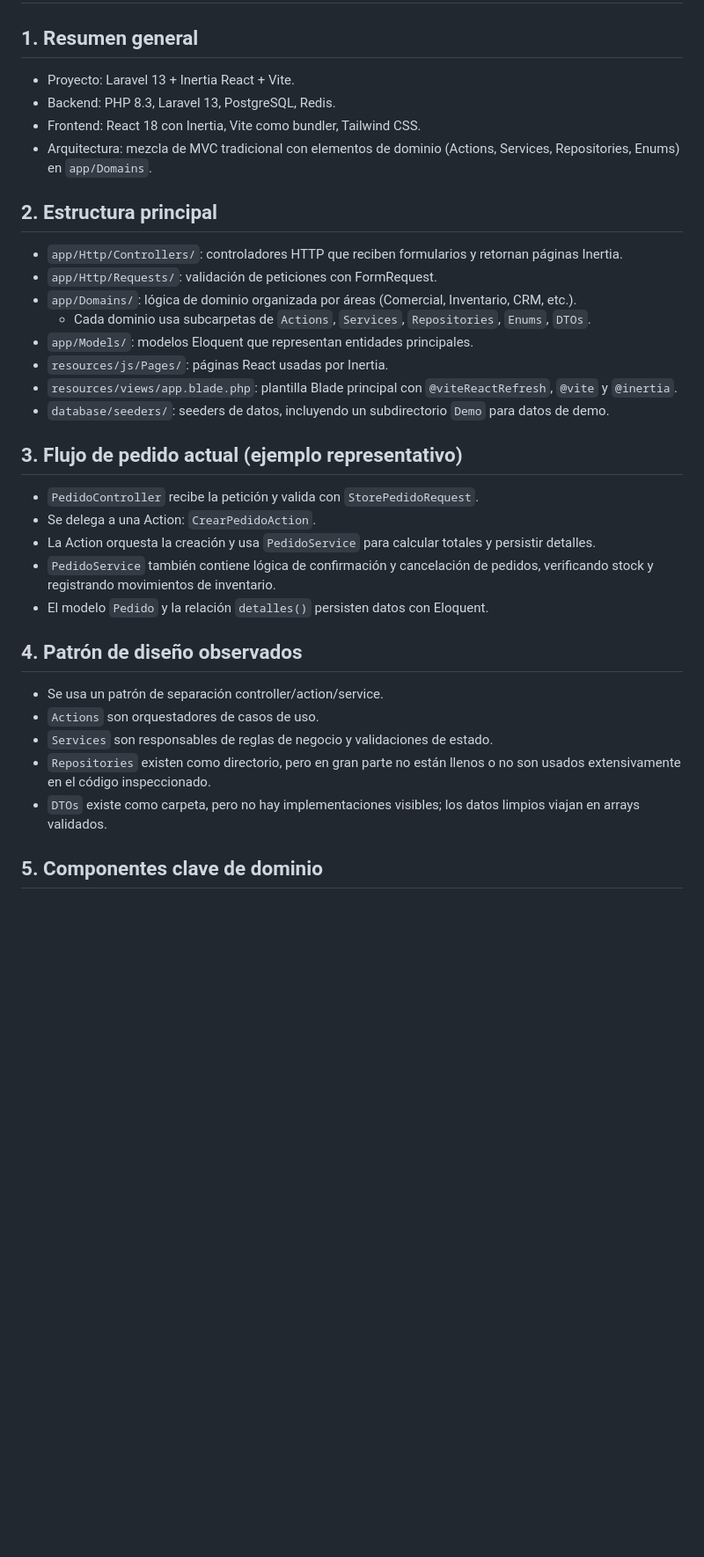
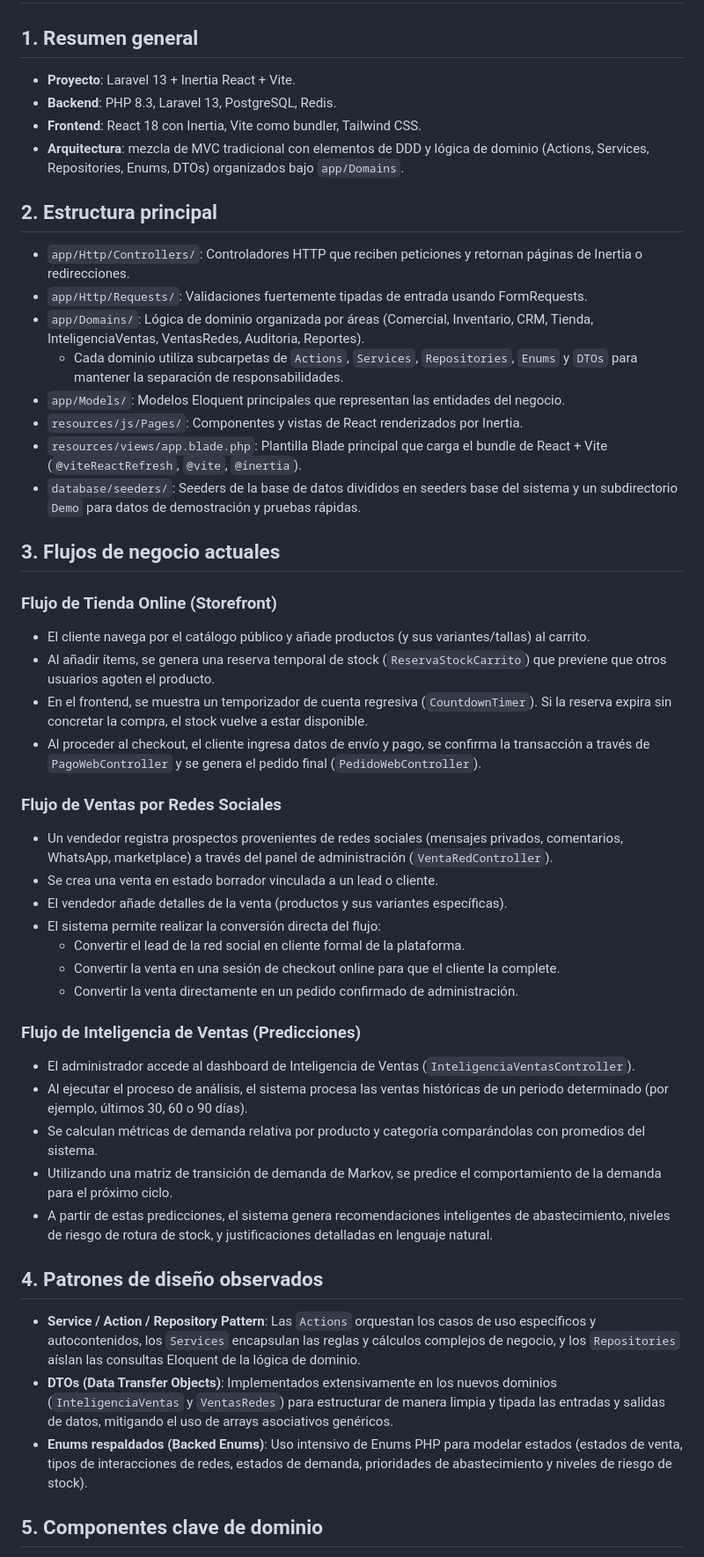
Before and after one commit to vicentesystemdev/akinomass, a Markdown page: SYSTEM_STATE.md, the part around one of its changes. Shown at 88% size. Rendered like a GitHub page; blank space fills up the shorter version.

```diff
--- a/SYSTEM_STATE.md
+++ b/SYSTEM_STATE.md
@@ -2,37 +2,51 @@
 
 ## 1. Resumen general
 
-- Proyecto: Laravel 13 + Inertia React + Vite.
-- Backend: PHP 8.3, Laravel 13, PostgreSQL, Redis.
-- Frontend: React 18 con Inertia, Vite como bundler, Tailwind CSS.
-- Arquitectura: mezcla de MVC tradicional con elementos de dominio (Actions, Services, Repositories, Enums) en `app/Domains`.
+- **Proyecto**: Laravel 13 + Inertia React + Vite.
+- **Backend**: PHP 8.3, Laravel 13, PostgreSQL, Redis.
+- **Frontend**: React 18 con Inertia, Vite como bundler, Tailwind CSS.
+- **Arquitectura**: mezcla de MVC tradicional con elementos de DDD y lógica de dominio (Actions, Services, Repositories, Enums, DTOs) organizados bajo `app/Domains`.
 
 ## 2. Estructura principal
 
-- `app/Http/Controllers/`: controladores HTTP que reciben formularios y retornan páginas Inertia.
-- `app/Http/Requests/`: validación de peticiones con FormRequest.
-- `app/Domains/`: lógica de dominio organizada por áreas (Comercial, Inventario, CRM, etc.).
-    - Cada dominio usa subcarpetas de `Actions`, `Services`, `Repositories`, `Enums`, `DTOs`.
-- `app/Models/`: modelos Eloquent que representan entidades principales.
-- `resources/js/Pages/`: páginas React usadas por Inertia.
-- `resources/views/app.blade.php`: plantilla Blade principal con `@viteReactRefresh`, `@vite` y `@inertia`.
-- `database/seeders/`: seeders de datos, incluyendo un subdirectorio `Demo` para datos de demo.
+- `app/Http/Controllers/`: Controladores HTTP que reciben peticiones y retornan páginas de Inertia o redirecciones.
+- `app/Http/Requests/`: Validaciones fuertemente tipadas de entrada usando FormRequests.
+- `app/Domains/`: Lógica de dominio organizada por áreas (Comercial, Inventario, CRM, Tienda, InteligenciaVentas, VentasRedes, Auditoria, Reportes).
+    - Cada dominio utiliza subcarpetas de `Actions`, `Services`, `Repositories`, `Enums` y `DTOs` para mantener la separación de responsabilidades.
+- `app/Models/`: Modelos Eloquent principales que representan las entidades del negocio.
+- `resources/js/Pages/`: Componentes y vistas de React renderizados por Inertia.
+- `resources/views/app.blade.php`: Plantilla Blade principal que carga el bundle de React + Vite (`@viteReactRefresh`, `@vite`, `@inertia`).
+- `database/seeders/`: Seeders de la base de datos divididos en seeders base del sistema y un subdirectorio `Demo` para datos de demostración y pruebas rápidas.
 
-## 3. Flujo de pedido actual (ejemplo representativo)
+## 3. Flujos de negocio actuales
 
-- `PedidoController` recibe la petición y valida con `StorePedidoRequest`.
-- Se delega a una Action: `CrearPedidoAction`.
-- La Action orquesta la creación y usa `PedidoService` para calcular totales y persistir detalles.
-- `PedidoService` también contiene lógica de confirmación y cancelación de pedidos, verificando stock y registrando movimientos de inventario.
-- El modelo `Pedido` y la relación `detalles()` persisten datos con Eloquent.
+### Flujo de Tienda Online (Storefront)
+- El cliente navega por el catálogo público y añade productos (y sus variantes/tallas) al carrito.
+- Al añadir ítems, se genera una reserva temporal de stock (`ReservaStockCarrito`) que previene que otros usuarios agoten el producto.
+- En el frontend, se muestra un temporizador de cuenta regresiva (`CountdownTimer`). Si la reserva expira sin concretar la compra, el stock vuelve a estar disponible.
+- Al proceder al checkout, el cliente ingresa datos de envío y pago, se confirma la transacción a través de `PagoWebController` y se genera el pedido final (`PedidoWebController`).
 
-## 4. Patrón de diseño observados
+### Flujo de Ventas por Redes Sociales
+- Un vendedor registra prospectos provenientes de redes sociales (mensajes privados, comentarios, WhatsApp, marketplace) a través del panel de administración (`VentaRedController`).
+- Se crea una venta en estado borrador vinculada a un lead o cliente.
+- El vendedor añade detalles de la venta (productos y sus variantes específicas).
+- El sistema permite realizar la conversión directa del flujo:
+    - Convertir el lead de la red social en cliente formal de la plataforma.
+    - Convertir la venta en una sesión de checkout online para que el cliente la complete.
+    - Convertir la venta directamente en un pedido confirmado de administración.
 
-- Se usa un patrón de separación controller/action/service.
-- `Actions` son orquestadores de casos de uso.
-- `Services` son responsables de reglas de negocio y validaciones de estado.
-- `Repositories` existen como directorio, pero en gran parte no están llenos o no son usados extensivamente en el código inspeccionado.
-- `DTOs` existe como carpeta, pero no hay implementaciones visibles; los datos limpios viajan en arrays validados.
+### Flujo de Inteligencia de Ventas (Predicciones)
+- El administrador accede al dashboard de Inteligencia de Ventas (`InteligenciaVentasController`).
+- Al ejecutar el proceso de análisis, el sistema procesa las ventas históricas de un periodo determinado (por ejemplo, últimos 30, 60 o 90 días).
+- Se calculan métricas de demanda relativa por producto y categoría comparándolas con promedios del sistema.
+- Utilizando una matriz de transición de demanda de Markov, se predice el comportamiento de la demanda para el próximo ciclo.
+- A partir de estas predicciones, el sistema genera recomendaciones inteligentes de abastecimiento, niveles de riesgo de rotura de stock, y justificaciones detalladas en lenguaje natural.
+
+## 4. Patrones de diseño observados
+
+- **Service / Action / Repository Pattern**: Las `Actions` orquestan los casos de uso específicos y autocontenidos, los `Services` encapsulan las reglas y cálculos complejos de negocio, y los `Repositories` aíslan las consultas Eloquent de la lógica de dominio.
+- **DTOs (Data Transfer Objects)**: Implementados extensivamente en los nuevos dominios (`InteligenciaVentas` y `VentasRedes`) para estructurar de manera limpia y tipada las entradas y salidas de datos, mitigando el uso de arrays asociativos genéricos.
+- **Enums respaldados (Backed Enums)**: Uso intensivo de Enums PHP para modelar estados (estados de venta, tipos de interacciones de redes, estados de demanda, prioridades de abastecimiento y niveles de riesgo de stock).
 
 ## 5. Componentes clave de dominio
 
```
Also changed, not shown: other parts of SYSTEM_STATE.md (+43 -80 lines).
